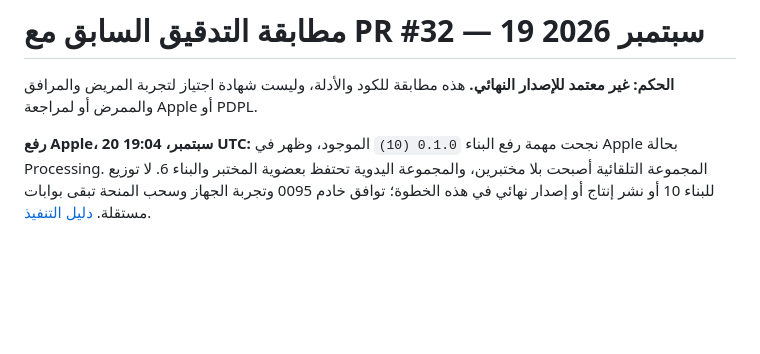
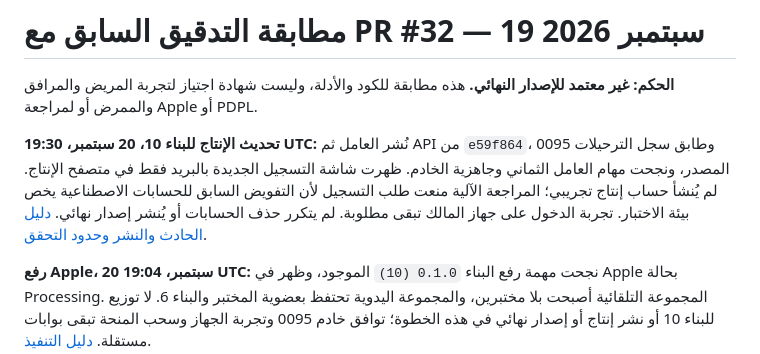
Before and after one commit to NAIFMUSFER/dawaee, a Markdown page: docs/audit/2026-09-19-legacy-audit-reconciliation.md, the part around the change. Drawn GitHub-style; blank space fills up the shorter version.

Commit message:
docs: record build 10 production backend update and verification limits

```diff
--- a/docs/audit/2026-09-19-legacy-audit-reconciliation.md
+++ b/docs/audit/2026-09-19-legacy-audit-reconciliation.md
@@ -2,6 +2,14 @@
 
 **الحكم: غير معتمد للإصدار النهائي.** هذه مطابقة للكود والأدلة، وليست شهادة
 اجتياز لتجربة المريض والمرافق والممرض أو لمراجعة Apple أو PDPL.
+
+**تحديث الإنتاج للبناء 10، 20 سبتمبر، 19:30 UTC:** نُشر العامل ثم API
+من `e59f864`، وطابق سجل الترحيلات 0095 المصدر، ونجحت مهام العامل الثماني
+وجاهزية الخادم. ظهرت شاشة التسجيل الجديدة بالبريد فقط في متصفح الإنتاج.
+لم يُنشأ حساب إنتاج تجريبي؛ المراجعة الآلية منعت طلب التسجيل لأن التفويض
+السابق للحسابات الاصطناعية يخص بيئة الاختبار. تجربة الدخول على جهاز المالك
+تبقى مطلوبة. لم يتكرر حذف الحسابات أو يُنشر إصدار نهائي.
+[دليل الحادث والنشر وحدود التحقق](2026-09-20-ios10-production-backend.md).
 
 **رفع Apple، 20 سبتمبر، 19:04 UTC:** نجحت مهمة رفع البناء `0.1.0 (10)`
 الموجود، وظهر في Apple بحالة Processing. المجموعة التلقائية أصبحت بلا
```
Also changed, not shown: docs/audit/2026-09-20-ios10-apple-upload.md (+6 -0 lines), docs/audit/2026-09-20-ios10-production-backend.md (added, +93 -0 lines).
